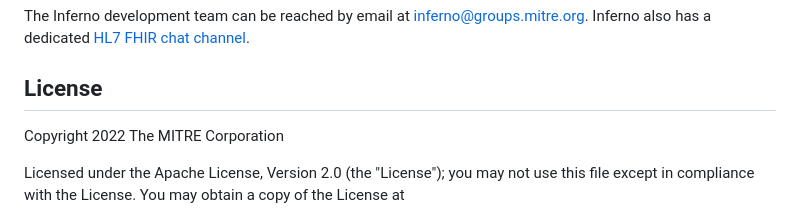
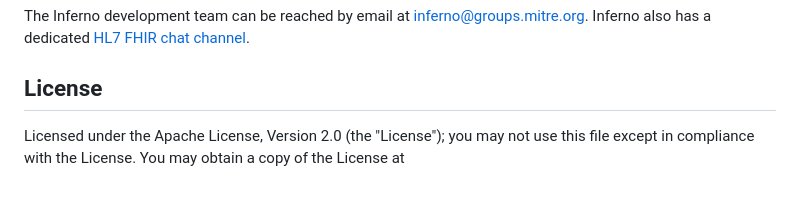
Before and after one commit to inferno-framework/inferno-reference-server, a Markdown page: README.md, the part around the change. GitHub-like rendering; blank space fills up the shorter version.

Commit message:
Remove copyright from README

```diff
--- a/README.md
+++ b/README.md
@@ -95,7 +95,6 @@ mvn checkstyle:check
 The Inferno development team can be reached by email at inferno@groups.mitre.org. Inferno also has a dedicated [HL7 FHIR chat channel](https://chat.fhir.org/#narrow/stream/153-inferno).
 
 ## License
-Copyright 2022 The MITRE Corporation
 
 Licensed under the Apache License, Version 2.0 (the "License"); you may not use this file except in compliance with the License. You may obtain a copy of the License at
 
```
